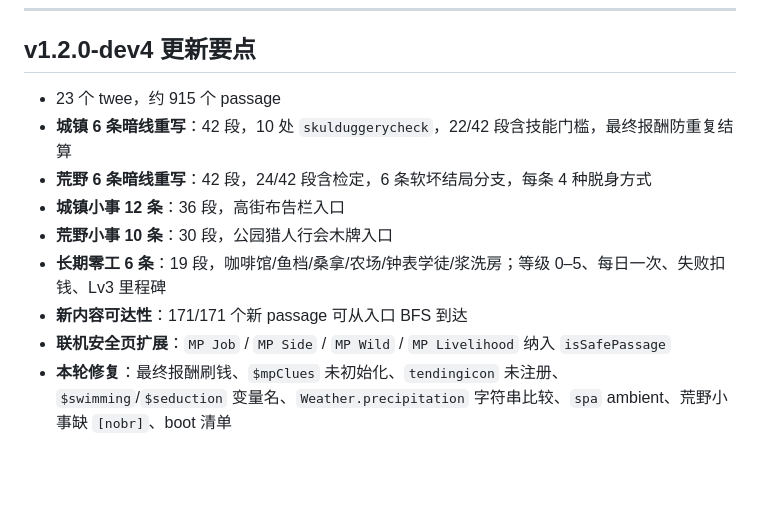
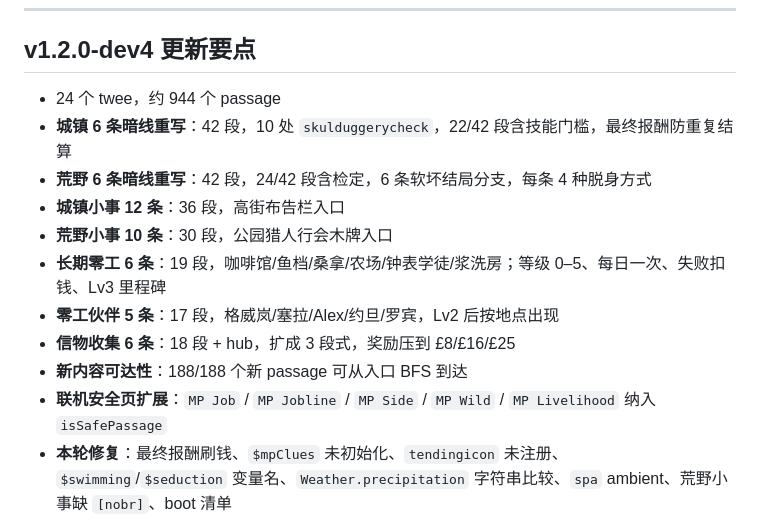
Before and after one commit to iokt63681-a11y/DoL-MP-Package, a Markdown page: README.md, the part around the change. GitHub-like rendering; blank space fills up the shorter version.

```diff
--- a/README.md
+++ b/README.md
@@ -82,14 +82,16 @@ npm install
 
 ## v1.2.0-dev4 更新要点
 
-- 23 个 twee，约 915 个 passage
+- 24 个 twee，约 944 个 passage
 - **城镇 6 条暗线重写**：42 段，10 处 `skulduggerycheck`，22/42 段含技能门槛，最终报酬防重复结算
 - **荒野 6 条暗线重写**：42 段，24/42 段含检定，6 条软坏结局分支，每条 4 种脱身方式
 - **城镇小事 12 条**：36 段，高街布告栏入口
 - **荒野小事 10 条**：30 段，公园猎人行会木牌入口
 - **长期零工 6 条**：19 段，咖啡馆/鱼档/桑拿/农场/钟表学徒/浆洗房；等级 0–5、每日一次、失败扣钱、Lv3 里程碑
-- **新内容可达性**：171/171 个新 passage 可从入口 BFS 到达
-- **联机安全页扩展**：`MP Job` / `MP Side` / `MP Wild` / `MP Livelihood` 纳入 `isSafePassage`
+- **零工伙伴 5 条**：17 段，格威岚/塞拉/Alex/约旦/罗宾，Lv2 后按地点出现
+- **信物收集 6 条**：18 段 + hub，扩成 3 段式，奖励压到 £8/£16/£25
+- **新内容可达性**：188/188 个新 passage 可从入口 BFS 到达
+- **联机安全页扩展**：`MP Job` / `MP Jobline` / `MP Side` / `MP Wild` / `MP Livelihood` 纳入 `isSafePassage`
 - **本轮修复**：最终报酬刷钱、`$mpClues` 未初始化、`tendingicon` 未注册、`$swimming`/`$seduction` 变量名、`Weather.precipitation` 字符串比较、`spa` ambient、荒野小事缺 `[nobr]`、boot 清单
 - 继续保留：main 12 章线索门控、grand 112 段、world-events 100 段、new-regions 发现层、联机事件身份与提议制
 
```
Also changed, not shown: docs/内容扩展-v2-总览.md (+19 -0 lines), 说明书.md (+4 -2 lines).
